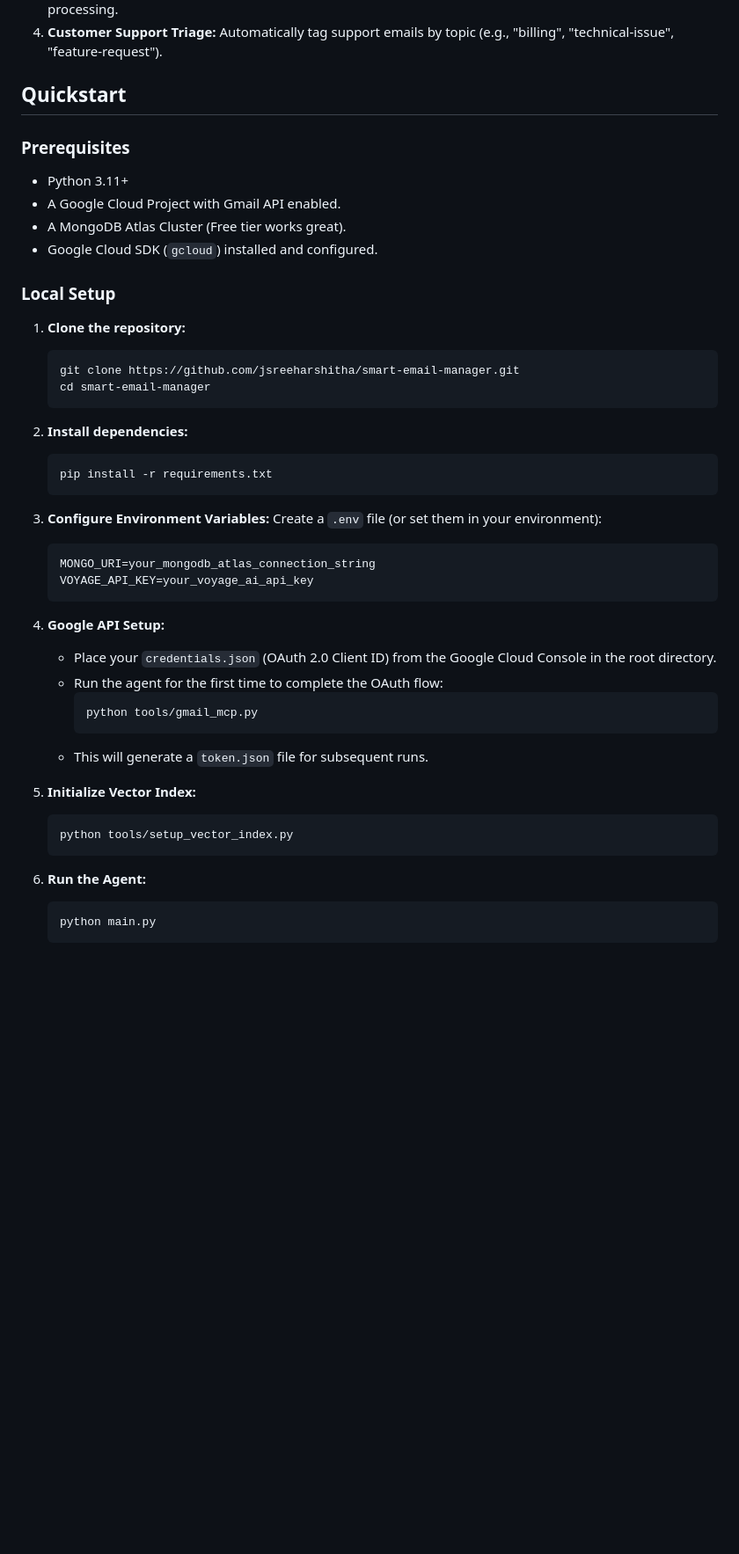
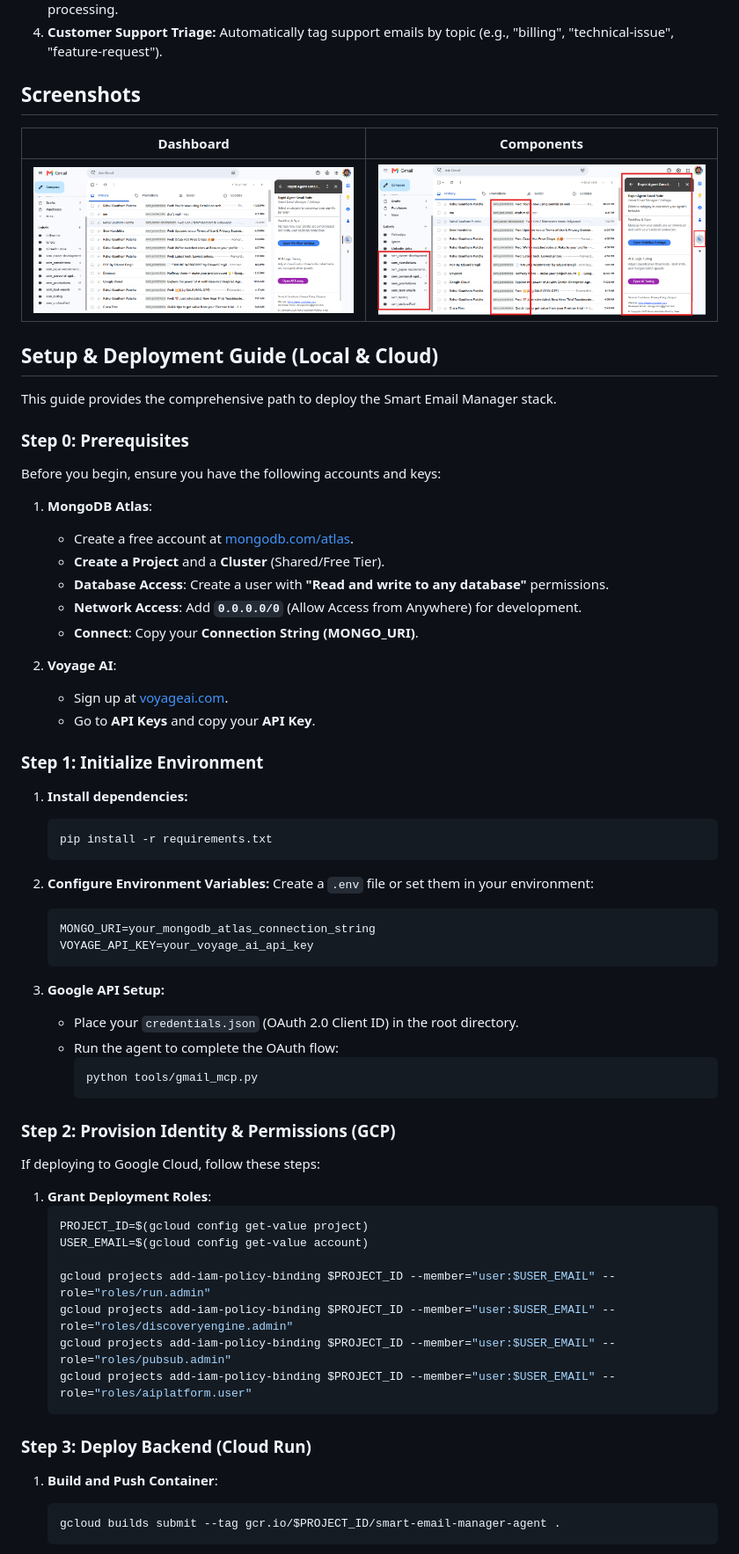
Before and after one commit to jsreeharshitha/smart-email-manager, a Markdown page: README.md, the part around the change printed below. Shown: that part at 88% size. Rendered like a GitHub page; pictures changed too: screenshot/smart-email-manager-components.png (added), screenshot/smart-email-manager.png (added); blank space fills up the shorter version.

Commit message:
docs: update README with screenshots and deployment guide

````diff
--- a/README.md
+++ b/README.md
@@ -23,50 +23,71 @@ Built for the **Google Rapid Agent Hackathon**, this agent leverages the Model C
 3.  **Intelligent Email Grouping:** Group unclassified emails that share similar semantic themes for batch processing.
 4.  **Customer Support Triage:** Automatically tag support emails by topic (e.g., "billing", "technical-issue", "feature-request").
 
-## Quickstart
+## Screenshots
 
-### Prerequisites
+| Dashboard | Components |
+| :---: | :---: |
+| ![Smart Email Manager](screenshot/smart-email-manager.png) | ![Components](screenshot/smart-email-manager-components.png) |
 
-- Python 3.11+
-- A Google Cloud Project with Gmail API enabled.
-- A MongoDB Atlas Cluster (Free tier works great).
-- Google Cloud SDK (`gcloud`) installed and configured.
+## Setup & Deployment Guide (Local & Cloud)
 
-### Local Setup
+This guide provides the comprehensive path to deploy the Smart Email Manager stack.
 
-1.  **Clone the repository:**
-    ```bash
-    git clone https://github.com/jsreeharshitha/smart-email-manager.git
-    cd smart-email-manager
-    ```
+### Step 0: Prerequisites
 
-2.  **Install dependencies:**
+Before you begin, ensure you have the following accounts and keys:
+
+1.  **MongoDB Atlas**:
+    - Create a free account at [mongodb.com/atlas](https://www.mongodb.com/cloud/atlas/register).
+    - **Create a Project** and a **Cluster** (Shared/Free Tier).
+    - **Database Access**: Create a user with **"Read and write to any database"** permissions.
+    - **Network Access**: Add **`0.0.0.0/0`** (Allow Access from Anywhere) for development.
+    - **Connect**: Copy your **Connection String (MONGO_URI)**.
+
+2.  **Voyage AI**:
+    - Sign up at [voyageai.com](https://www.voyageai.com/).
+    - Go to **API Keys** and copy your **API Key**.
+
+### Step 1: Initialize Environment
+
+1.  **Install dependencies:**
     ```bash
     pip install -r requirements.txt
     ```
 
-3.  **Configure Environment Variables:**
-    Create a `.env` file (or set them in your environment):
+2.  **Configure Environment Variables:**
+    Create a `.env` file or set them in your environment:
     ```env
     MONGO_URI=your_mongodb_atlas_connection_string
     VOYAGE_API_KEY=your_voyage_ai_api_key
     ```
 
-4.  **Google API Setup:**
-    - Place your `credentials.json` (OAuth 2.0 Client ID) from the Google Cloud Console in the root directory.
-    - Run the agent for the first time to complete the OAuth flow:
+3.  **Google API Setup:**
+    - Place your `credentials.json` (OAuth 2.0 Client ID) in the root directory.
+    - Run the agent to complete the OAuth flow:
       ```bash
       python tools/gmail_mcp.py
       ```
-    - This will generate a `token.json` file for subsequent runs.
 
-5.  **Initialize Vector Index:**
+### Step 2: Provision Identity & Permissions (GCP)
+
+If deploying to Google Cloud, follow these steps:
+
+1.  **Grant Deployment Roles**:
     ```bash
-    python tools/setup_vector_index.py
+    PROJECT_ID=$(gcloud config get-value project)
+    USER_EMAIL=$(gcloud config get-value account)
+
+    gcloud projects add-iam-policy-binding $PROJECT_ID --member="user:$USER_EMAIL" --role="roles/run.admin"
+    gcloud projects add-iam-policy-binding $PROJECT_ID --member="user:$USER_EMAIL" --role="roles/discoveryengine.admin"
+    gcloud projects add-iam-policy-binding $PROJECT_ID --member="user:$USER_EMAIL" --role="roles/pubsub.admin"
+    gcloud projects add-iam-policy-binding $PROJECT_ID --member="user:$USER_EMAIL" --role="roles/aiplatform.user"
     ```
 
-6.  **Run the Agent:**
+### Step 3: Deploy Backend (Cloud Run)
+
+1.  **Build and Push Container**:
     ```bash
-    python main.py
+    gcloud builds submit --tag gcr.io/$PROJECT_ID/smart-email-manager-agent .
     ```
 
````
Also changed, not shown: other parts of README.md (+6 -14 lines).
